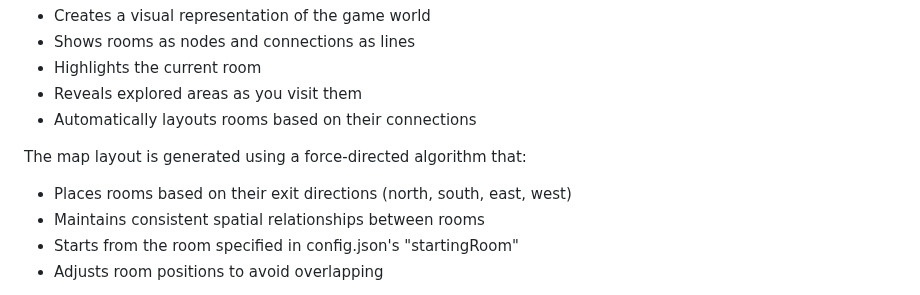
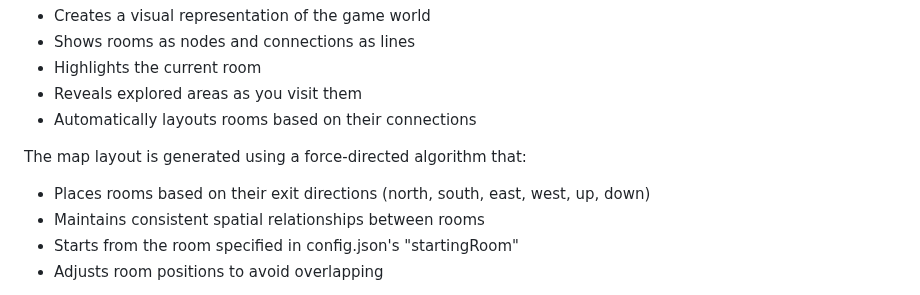
Before and after one commit to soundtrackgeek/adventure_game, a Markdown page: README.md, the part around the change. Rendered like a GitHub page.

Commit message:
Update README to include 'up' and 'down' in room exit directions

```diff
--- a/README.md
+++ b/README.md
@@ -98,7 +98,7 @@ The game includes an automatic mini-map generation feature that:
 - Automatically layouts rooms based on their connections
 
 The map layout is generated using a force-directed algorithm that:
-- Places rooms based on their exit directions (north, south, east, west)
+- Places rooms based on their exit directions (north, south, east, west, up, down)
 - Maintains consistent spatial relationships between rooms
 - Starts from the room specified in config.json's "startingRoom"
 - Adjusts room positions to avoid overlapping
```
